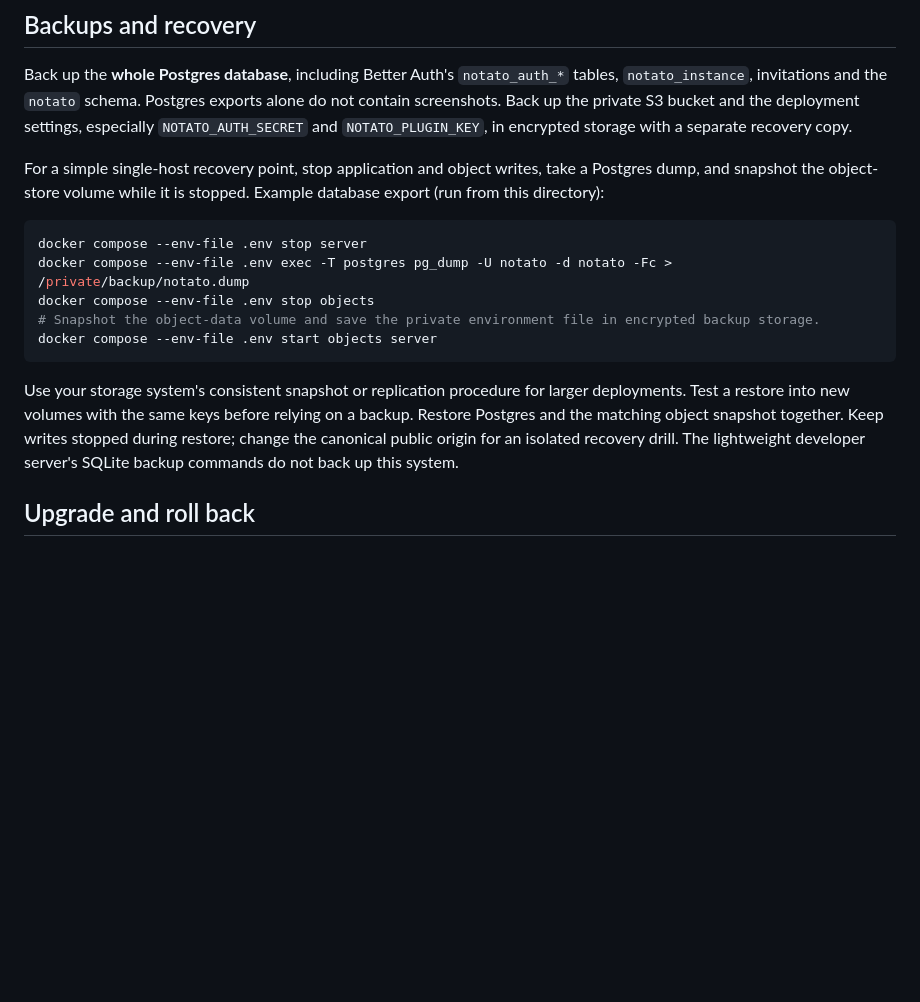
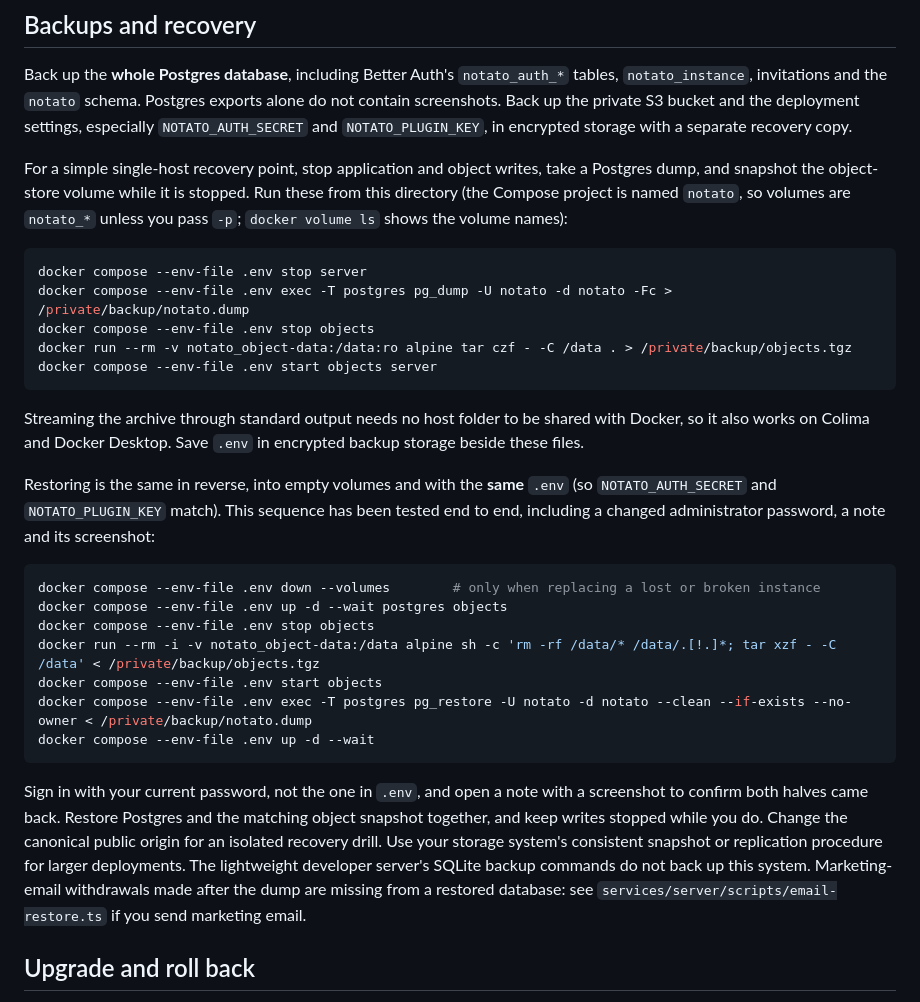
Before and after one commit to notatorg/notato, a Markdown page: deploy/self-hosted/README.md, the part around the change. Rendered like a GitHub page; blank space fills up the shorter version.

Commit message:
Document the tested backup and restore procedure for self-hosting
Give exact commands for the Postgres dump, the streamed object-store
archive (no host folder sharing needed) and the restore into empty
volumes, verified end to end on a disposable stack.

Co-Authored-By: Claude Sonnet 5.5 <noreply@anthropic.com>

````diff
--- a/deploy/self-hosted/README.md
+++ b/deploy/self-hosted/README.md
@@ -84,17 +84,31 @@ Optional admissions and waitlist management use `NOTATO_BETA_ENABLED=1`; the ins
 
 Back up the **whole Postgres database**, including Better Auth's `notato_auth_*` tables, `notato_instance`, invitations and the `notato` schema. Postgres exports alone do not contain screenshots. Back up the private S3 bucket and the deployment settings, especially `NOTATO_AUTH_SECRET` and `NOTATO_PLUGIN_KEY`, in encrypted storage with a separate recovery copy.
 
-For a simple single-host recovery point, stop application and object writes, take a Postgres dump, and snapshot the object-store volume while it is stopped. Example database export (run from this directory):
+For a simple single-host recovery point, stop application and object writes, take a Postgres dump, and snapshot the object-store volume while it is stopped. Run these from this directory (the Compose project is named `notato`, so volumes are `notato_*` unless you pass `-p`; `docker volume ls` shows the volume names):
 
 ```sh
 docker compose --env-file .env stop server
 docker compose --env-file .env exec -T postgres pg_dump -U notato -d notato -Fc > /private/backup/notato.dump
 docker compose --env-file .env stop objects
-# Snapshot the object-data volume and save the private environment file in encrypted backup storage.
+docker run --rm -v notato_object-data:/data:ro alpine tar czf - -C /data . > /private/backup/objects.tgz
 docker compose --env-file .env start objects server
 ```
 
-Use your storage system's consistent snapshot or replication procedure for larger deployments. Test a restore into new volumes with the same keys before relying on a backup. Restore Postgres and the matching object snapshot together. Keep writes stopped during restore; change the canonical public origin for an isolated recovery drill. The lightweight developer server's SQLite backup commands do not back up this system.
+Streaming the archive through standard output needs no host folder to be shared with Docker, so it also works on Colima and Docker Desktop. Save `.env` in encrypted backup storage beside these files.
+
+Restoring is the same in reverse, into empty volumes and with the **same** `.env` (so `NOTATO_AUTH_SECRET` and `NOTATO_PLUGIN_KEY` match). This sequence has been tested end to end, including a changed administrator password, a note and its screenshot:
+
+```sh
+docker compose --env-file .env down --volumes        # only when replacing a lost or broken instance
+docker compose --env-file .env up -d --wait postgres objects
+docker compose --env-file .env stop objects
+docker run --rm -i -v notato_object-data:/data alpine sh -c 'rm -rf /data/* /data/.[!.]*; tar xzf - -C /data' < /private/backup/objects.tgz
+docker compose --env-file .env start objects
+docker compose --env-file .env exec -T postgres pg_restore -U notato -d notato --clean --if-exists --no-owner < /private/backup/notato.dump
+docker compose --env-file .env up -d --wait
+```
+
+Sign in with your current password, not the one in `.env`, and open a note with a screenshot to confirm both halves came back. Restore Postgres and the matching object snapshot together, and keep writes stopped while you do. Change the canonical public origin for an isolated recovery drill. Use your storage system's consistent snapshot or replication procedure for larger deployments. The lightweight developer server's SQLite backup commands do not back up this system. Marketing-email withdrawals made after the dump are missing from a restored database: see `services/server/scripts/email-restore.ts` if you send marketing email.
 
 ## Upgrade and roll back
 
````
